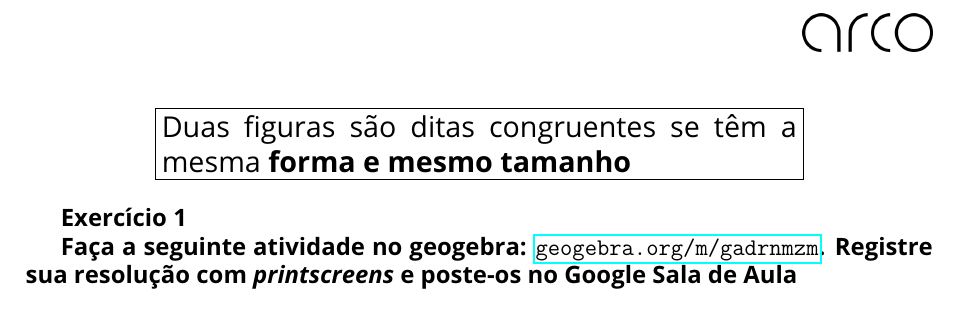
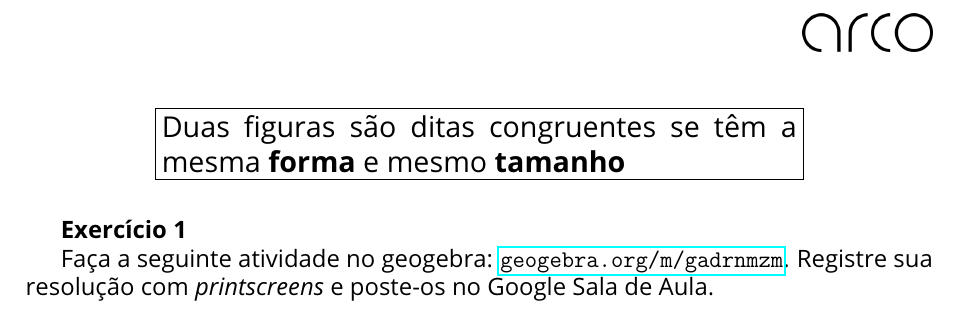
Before and after one commit to joaoseckler/arco, a LaTeX document (mat-9-2021/03congruencia.tex): part of page 3 of 3, cut so that both start at the same text. Compiled offline with pdfLaTeX.

Commit message:
update 9-03
Signed-off-by: João Seckler <jseckler@riseup.net>

```diff
--- a/mat-9-2021/03congruencia.tex
+++ b/mat-9-2021/03congruencia.tex
@@ -100,14 +100,17 @@ Mas essas não, porque têm tamanhos diferentes.
 \begin{center}
   \fbox {\parbox{0.7\textwidth}{
     \large Duas figuras são ditas congruentes se têm a mesma
-    \bf{forma} e mesmo \bf{tamanho}
+    \textbf{forma} e mesmo \textbf{tamanho}
   }}
 \end{center}
 
-\bf{Exercício 1}
+\medskip
+\textbf{Exercício 1}
 
 Faça a seguinte atividade no geogebra: \url{geogebra.org/m/gadrnmzm}.
 Registre sua resolução com \emph{printscreens} e poste-os no Google Sala
-de Aula
+de Aula.
+
+
 
 \end{document}
```
Also changed, not shown: mat-9-2021/makefile, 1 other file.
